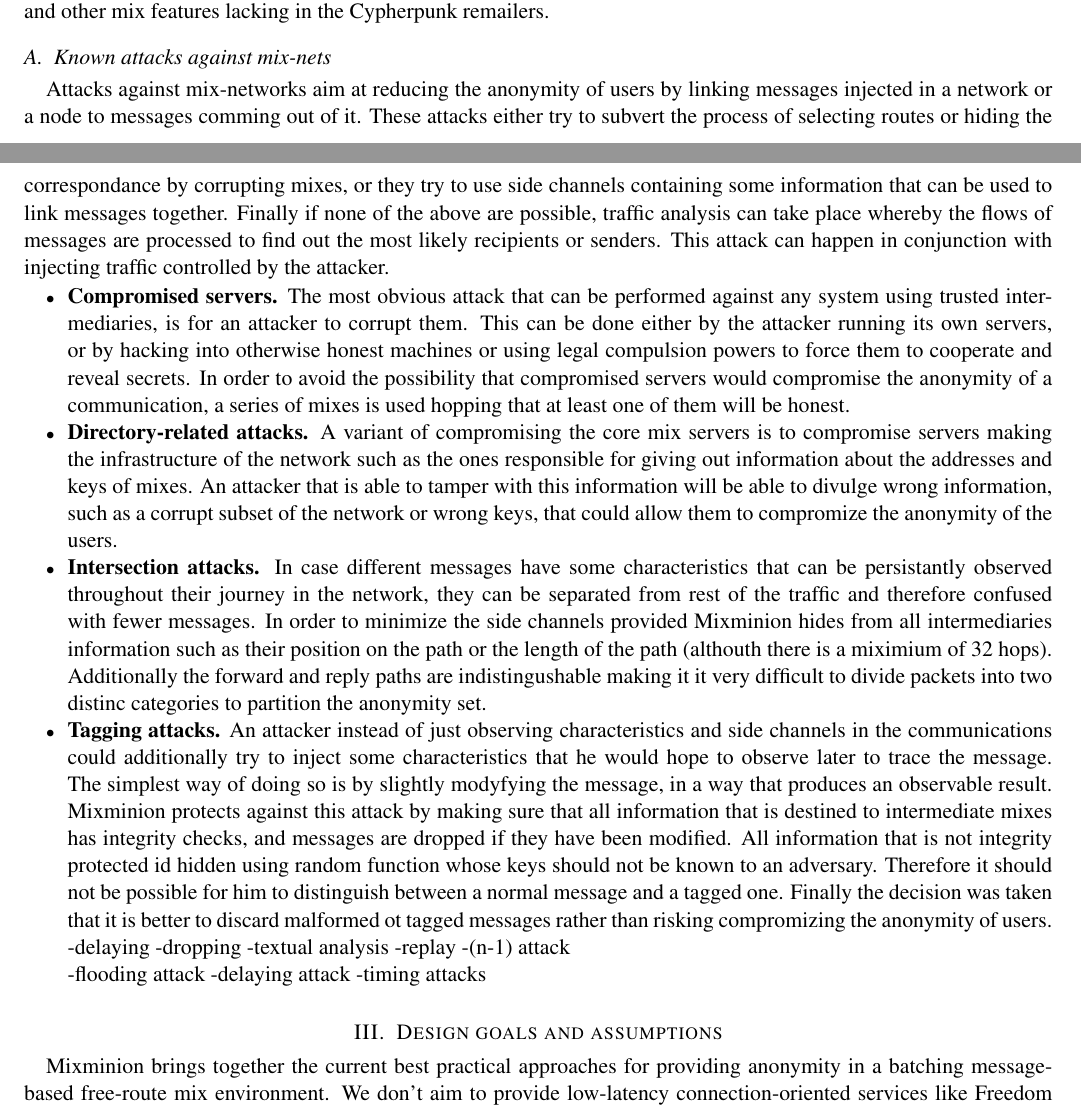
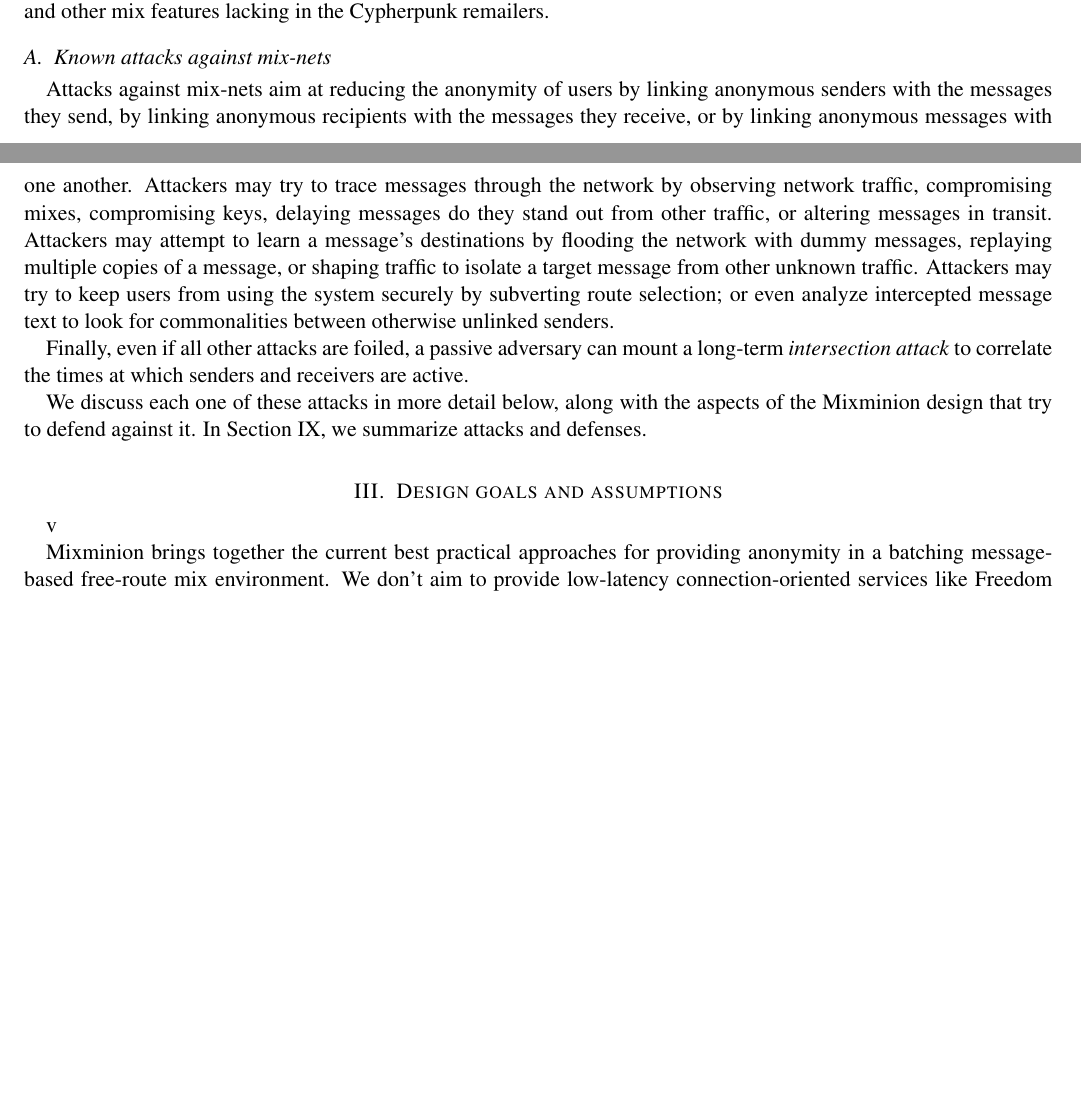
Before and after one commit to nmathewson/mixminion-doc, a LaTeX paper (minion-design.tex): two parts of pages 2 and 3 of 14 before the commit and two parts of pages 2 and 3 of 15 after it, joined at a grey line, cut so that both start at the same text, the shorter picture padded with empty space. Compiled offline with pdfLaTeX.

Commit message:
Minimize front attack section, introduce late attack section, minor changes

```diff
--- a/minion-design.tex
+++ b/minion-design.tex
@@ -267,80 +267,109 @@
 
 \subsection{Known attacks against mix-nets}
 
-Attacks against mix-networks aim at reducing the anonymity of users by
-linking messages injected in a network or a node to messages comming
-out of it. These attacks either try to subvert the process of
-selecting routes or hiding the correspondance by corrupting mixes, or
-they try to use side channels containing some information that can be
-used to link messages together. Finally if none of the above are
-possible, traffic analysis can take place whereby the flows of messages
-are processed to find out the most likely recipients or senders. This
-attack can happen in conjunction with injecting traffic controlled by
-the attacker.
-
-\begin{itemize}
-
-% control servers - I do not get this -GD
-\item \textbf{Compromised servers.} The most obvious attack that can be
-performed against any system using trusted intermediaries, is for an
-attacker to corrupt them. This can be done either by the attacker
-running its own servers, or by hacking into otherwise honest machines
-or using legal compulsion powers to force them to cooperate and reveal
-secrets. In order to avoid the possibility that compromised servers
-would compromise the anonymity of a communication, a series of mixes is
-used hopping that at least one of them will be honest.
-
-\item \textbf{Directory-related attacks.} A variant of compromising the core
-mix servers is to compromise servers making the infrastructure of the
-network such as the ones responsible for giving out information about
-the addresses and keys of mixes. An attacker that is able to tamper
-with this information will be able to divulge wrong information, such
-as a corrupt subset of the network or wrong keys, that could allow
-them to compromize the anonymity of the users. % so what do we do
-					       % about this?
-\item \textbf{Intersection attacks.} In case different messages have
-some characteristics that can be persistantly observed throughout
-their journey in the network, they can be separated from rest of the
-traffic and therefore confused with fewer messages. In order to
-minimize the side channels provided Mixminion hides from all
-intermediaries information such as their position on the path or the
-length of the path (althouth there is a miximium of 32
-hops). Additionally the forward and reply paths are indistingushable
-making it it very difficult to divide packets into two distinc
-categories to partition the anonymity set.
-% Does the above cover partitioning attacks as well ?
-
-\item \textbf{Tagging attacks.} An attacker instead of just observing
-characteristics and side channels in the communications could
-additionally try to inject some characteristics that he would hope to
-observe later to trace the message. The simplest way of doing so is by
-slightly modyfying the message, in a way that produces an observable
-result. Mixminion protects against this attack by making sure that all
-information that is destined to intermediate mixes has integrity
-checks, and messages are dropped if they have been modified. All
-information that is not integrity protected id hidden using random
-function whose keys should not be known to an adversary. Therefore it
-should not be possible for him to distinguish between a normal message
-and a tagged one. Finally the decision was taken that it is better to
-discard malformed ot tagged messages rather than risking compromizing
-the anonymity of users.
-
--delaying
--dropping
--textual analysis
--replay
--(n-1) attack
-
--flooding attack
--delaying attack
--timing attacks
-
-\end{itemize}
+Attacks against mix-nets aim at reducing the anonymity of users by
+linking anonymous senders with the messages they send, by linking
+anonymous recipients with the messages they receive, or by linking
+anonymous messages with one another.  Attackers may
+try to trace messages through the network by observing network
+traffic, compromising mixes, compromising keys, delaying messages
+do they stand out from other traffic, or altering messages
+in transit.  Attackers may attempt to learn a message's destinations
+by flooding the network with dummy messages, replaying multiple copies
+of a message, or shaping traffic to isolate a target message from
+other unknown traffic.  Attackers may try to keep users from using
+the system securely by subverting route selection; or even analyze
+intercepted message text to look for commonalities between otherwise
+unlinked senders.
+
+Finally, even if all other attacks are foiled, a passive adversary can
+mount a long-term \emph{intersection attack} to correlate the times at
+which senders and receivers are active.
+% Mention that no defense short of N^2 padding is known, and that N^2
+% padding doesn't work?
+
+We discuss each one of these attacks in more detail below, along with the
+aspects of the Mixminion design that try to defend against it.  In
+Section \ref{sec:attacks}, we summarize attacks and defenses.
+
+%% try to subvert the process of
+%% selecting routes or hiding the correspondence by corrupting mixes, or
+%% they try to use side channels containing some information that can be
+%% used to link messages together. Finally if none of the above are
+%% possible, traffic analysis can take place whereby the flows of messages
+%% are processed to find out the most likely recipients or senders. This
+%% attack can happen in conjunction with injecting traffic controlled by
+%% the attacker.
+
+%% \begin{itemize}
+
+%% \item \textbf{Compromised servers.} The most obvious attack against
+%% any system using trusted intermediaries, is for an
+%% attacker to corrupt them. This can be done either by the attacker
+%% running its own servers, or by hacking into otherwise honest machines
+%% or using legal compulsion powers to force them to cooperate and reveal
+%% secrets. In order to avoid the possibility that compromised servers
+%% would compromise the anonymity of a communication, a series of mixes is
+%% used, hoping that at least one of them will be honest.
+%% % XXXX Ick.  With this attack -- and with no other attack -- we
+%% %      describe how one ordinarily foils it.   -NM
+%% % XXXX Mention explicitly the desired property that if even one
+%% %      server is good, some anonymity is maintained? -NM
+
+%% \item \textbf{Directory-related attacks.} A variant of compromising
+%% the core
+%% mix servers is to compromise servers making the infrastructure of the
+%% network such as the ones responsible for giving out information about
+%% the addresses and keys of mixes. An attacker that is able to tamper
+%% with this information will be able to divulge wrong information, such
+%% as a corrupt subset of the network or wrong keys, that could allow
+%% them to compromise the anonymity of the users. % so what do we do
+%% 					       % about this?
+%% \item \textbf{Partitioning attacks.} In case different messages have
+%% some characteristics that can be persistently observed throughout
+%% their journey in the network, they can be separated from rest of the
+%% traffic and therefore confused with fewer messages. In order to
+%% minimize the side channels provided Mixminion hides from all
+%% intermediaries information such as their position on the path or the
+%% length of the path (although there is a maximium of 32
+%% hops). Additionally the forward and reply paths are indistingushable
+%% preventing nodes from dividing packets into two distinct
+%% categories to partition the anonymity set.
+%% %XXXX The fix is early.
+
+%% \item \textbf{Tagging attacks.} An attacker instead of just observing
+%% characteristics and side channels in the communications could
+%% additionally try to inject some characteristics that he would hope to
+%% observe later to trace the message. The simplest way of doing so is by
+%% slightly modifying the message, in a way that produces an observable
+%% result. Mixminion protects against this attack by making sure that all
+%% information that is destined to intermediate mixes has integrity
+%% checks, and messages are dropped if they have been modified. All
+%% information that is not integrity protected id hidden using random
+%% function whose keys should not be known to an adversary. Therefore it
+%% should not be possible for him to distinguish between a normal message
+%% and a tagged one. Finally the decision was taken that it is better to
+%% discard malformed ot tagged messages rather than risk compromising
+%% the anonymity of users.
+%% % XXXX Fix is early.
+
+%% \item \textbf{Pool attacks.}
+
+%% -delaying
+%% -dropping
+%% -replay
+%% -(n-1) attack
+
+%% -flooding attack
+%% -delaying attack
+%% -timing attacks
+%% \item \textbf{Timing attacks.}
+%%\end{itemize}
 
 %%%%%%%%%%%%%%%%%%%%%%%%%%%%%%%%%%%%%%%%%%%%%%%%%%%%%%%%%%%%%%%%%%%%%%%
 
 \section{Design goals and assumptions}
-\label{sec:assumptions}
+v\label{sec:assumptions}
 
 Mixminion brings together the current best practical approaches
 for providing anonymity in a batching message-based free-route mix
```
Also changed, not shown: minion-design.tex (116 more changed lines).
